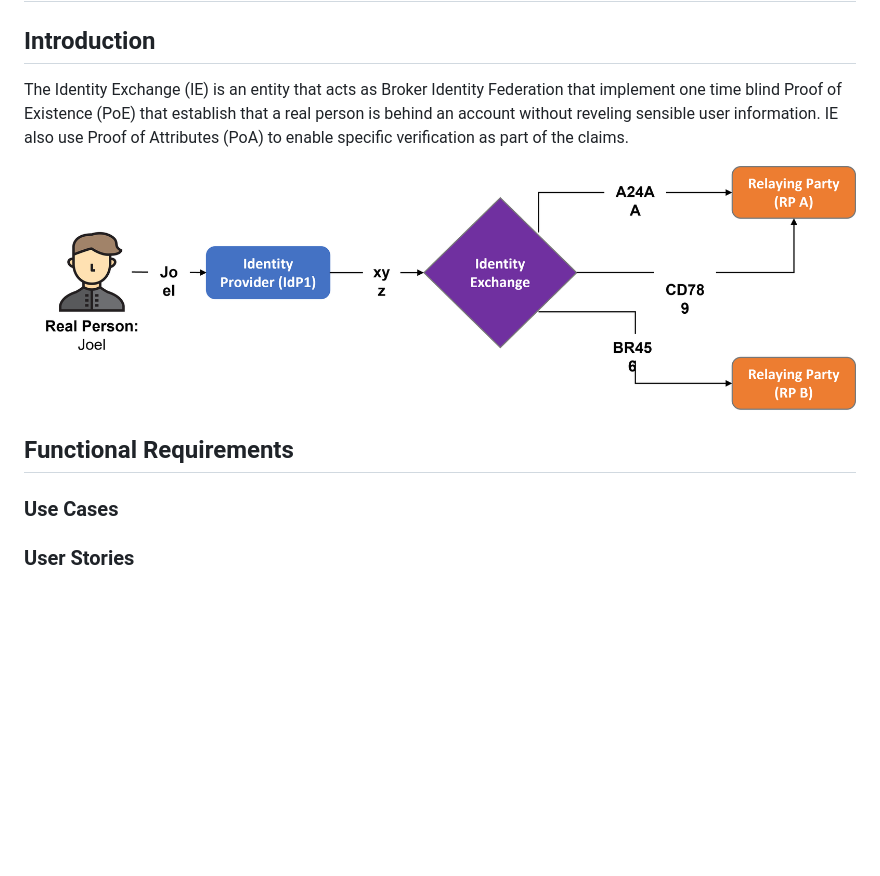
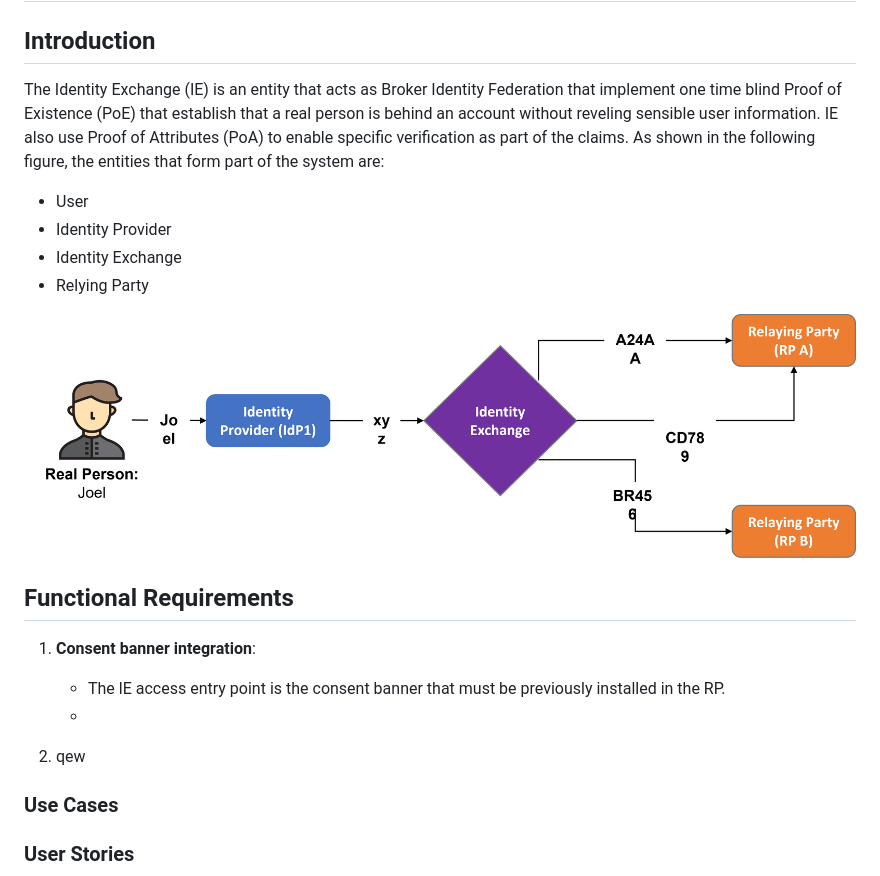
Before and after one commit to sfl0r3nz05/IdentityExchanger, a Markdown page: documentation/software_requirements.md, the part around the change. Drawn GitHub-style; blank space fills up the shorter version.

Commit message:
update sr doc

```diff
--- a/documentation/software_requirements.md
+++ b/documentation/software_requirements.md
@@ -2,11 +2,25 @@
 
 ## Introduction
 
-The Identity Exchange (IE) is an entity that acts as Broker Identity Federation that implement one time blind Proof of Existence (PoE) that establish that a real person is behind an account without reveling sensible user information. IE also use Proof of Attributes (PoA) to enable specific verification as part of the claims.
+The Identity Exchange (IE) is an entity that acts as Broker Identity Federation that implement one time blind Proof of Existence (PoE) that establish that a real person is behind an account without reveling sensible user information. IE also use Proof of Attributes (PoA) to enable specific verification as part of the claims. As shown in the following figure, the entities that form part of the system are:
+
+- User
+- Identity Provider
+- Identity Exchange
+- Relying Party
 
 ![Indentity Exchange](./images/IE.png)
 
 ## Functional Requirements
+
+
+
+1. **Consent banner integration**:
+
+   - The lE access entry point is the consent banner that must be previously installed in the RP.
+   -
+
+2. qew
 
 ### Use Cases
 
```
